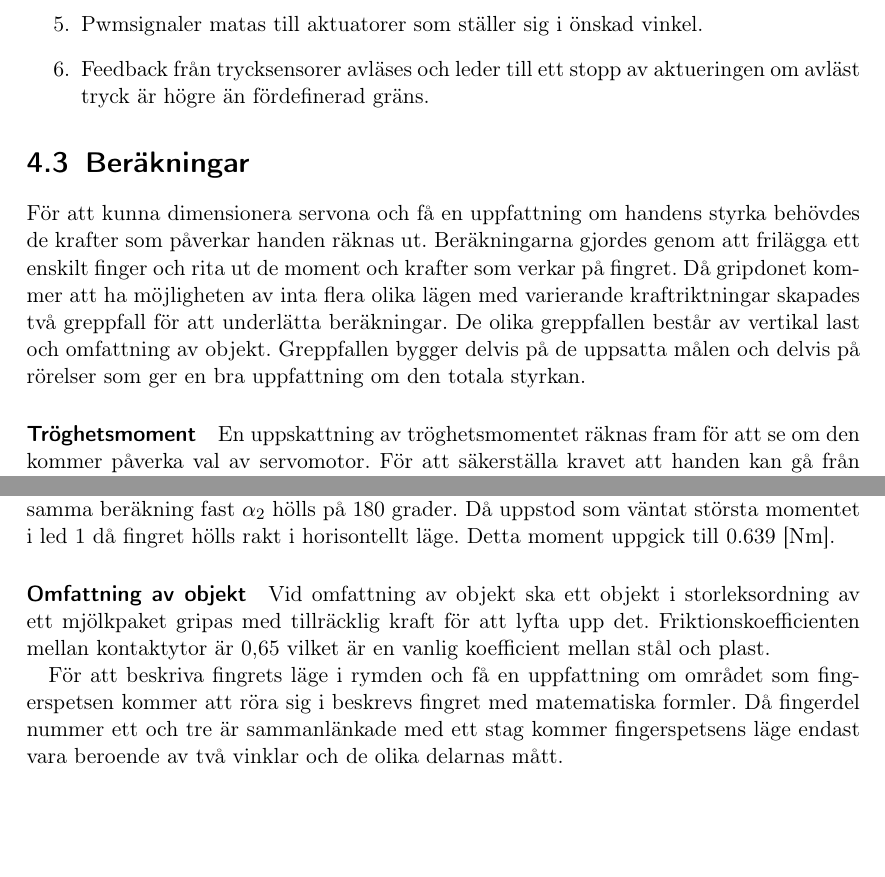
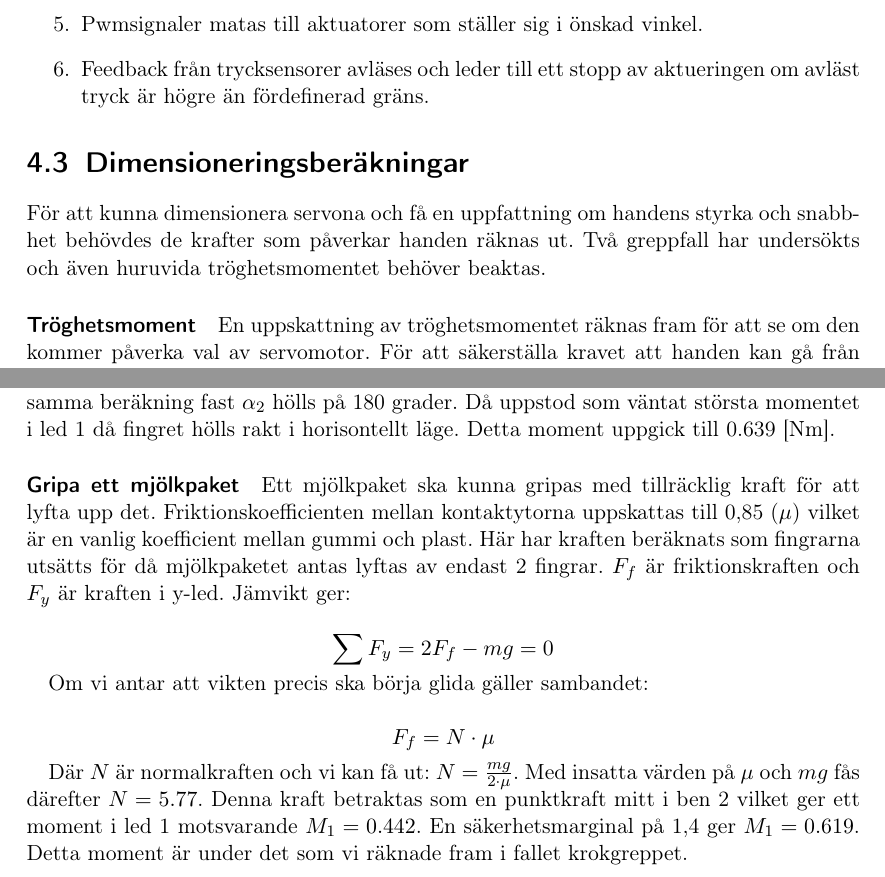
Before and after one commit to Cadynum/kandidat, a LaTeX document (mittrapport/main.tex, which reads mittrapport/berakningar.tex): two parts of pages 13 and 16 of 18, joined at a grey line, cut so that both start at the same text. Compiled offline with pdfLaTeX.

Commit message:
Beräkningar

```diff
--- a/mittrapport/berakningar.tex
+++ b/mittrapport/berakningar.tex
@@ -1,5 +1,5 @@
-\section{Beräkningar}
-För att kunna dimensionera servona och få en uppfattning om handens styrka behövdes de krafter som påverkar handen räknas ut. Beräkningarna gjordes genom att frilägga ett enskilt finger och rita ut de moment och krafter som verkar på fingret. Då gripdonet kommer att ha möjligheten av inta flera olika lägen med varierande kraftriktningar skapades två greppfall för att underlätta beräkningar. De olika greppfallen består av vertikal last och omfattning av objekt. Greppfallen bygger delvis på de uppsatta målen och delvis på rörelser som ger en bra uppfattning om den totala styrkan.
+\section{Dimensioneringsberäkningar}
+För att kunna dimensionera servona och få en uppfattning om handens styrka och snabbhet behövdes de krafter som påverkar handen räknas ut. Två greppfall har undersökts och även huruvida tröghetsmomentet behöver beaktas.
 
 \paragraph{Tröghetsmoment}
 
@@ -44,8 +44,14 @@ $$M_1=F*(l_b+l_a)$$
 
 Diagramemt visar momentet som krävs i lederna vid 30 olika positioner där vinklarna $\alpha_1$ och $\alpha_2$ har förändrats med samma vinkel varje position. Från diagrammet framgår att högsta momentet uppstår i led 1 och är 0.553 [Nm]. För att vara på säkra sidan gjordes samma beräkning fast $\alpha_2$ hölls på 180 grader. Då uppstod som väntat största momentet i led 1 då fingret hölls rakt i horisontellt läge. Detta moment uppgick till 0.639 [Nm].
 
-\paragraph{Omfattning av objekt}
-Vid omfattning av objekt ska ett objekt i storleksordning av ett mjölkpaket gripas med tillräcklig kraft för att lyfta upp det. Friktionskoefficienten mellan kontaktytor är 0,65 vilket är en vanlig koefficient mellan stål och plast.
+\paragraph{Gripa ett mjölkpaket}
+  Ett mjölkpaket ska kunna gripas med tillräcklig kraft för att lyfta upp det. Friktionskoefficienten mellan kontaktytorna uppskattas till 0,85 ($\mu$) vilket är en vanlig koefficient mellan gummi och plast. Här har kraften beräknats som fingrarna utsätts för då mjölkpaketet antas lyftas av endast 2 fingrar. $F_f$ är friktionskraften och $F_y$ är kraften i y-led. Jämvikt ger:
+
+$$ \sum F_y=2F_f-mg=0$$
 
 
-För att beskriva fingrets läge i rymden och få en uppfattning om området som fingerspetsen kommer att röra sig i beskrevs fingret med matematiska formler. Då fingerdel nummer ett och tre är sammanlänkade med ett stag kommer fingerspetsens läge endast vara beroende av två vinklar och de olika delarnas mått.
+Om vi antar att vikten precis ska börja glida gäller sambandet:
+
+$$F_f=N \cdot   \mu$$
+
+Där $N$ är normalkraften och vi kan få ut: $N=\frac{mg}{2 \cdot \mu}$. Med insatta värden på $\mu$ och $mg$ fås därefter $N=5.77$. Denna kraft betraktas som en punktkraft mitt i ben 2 vilket ger ett moment i led 1 motsvarande $M_1=0.442$. En säkerhetsmarginal på 1,4 ger $M_1=0.619$. Detta moment är under det som vi räknade fram i fallet krokgreppet.
```
Also changed, not shown: mittrapport/berakningar.tex (14 more changed lines).
